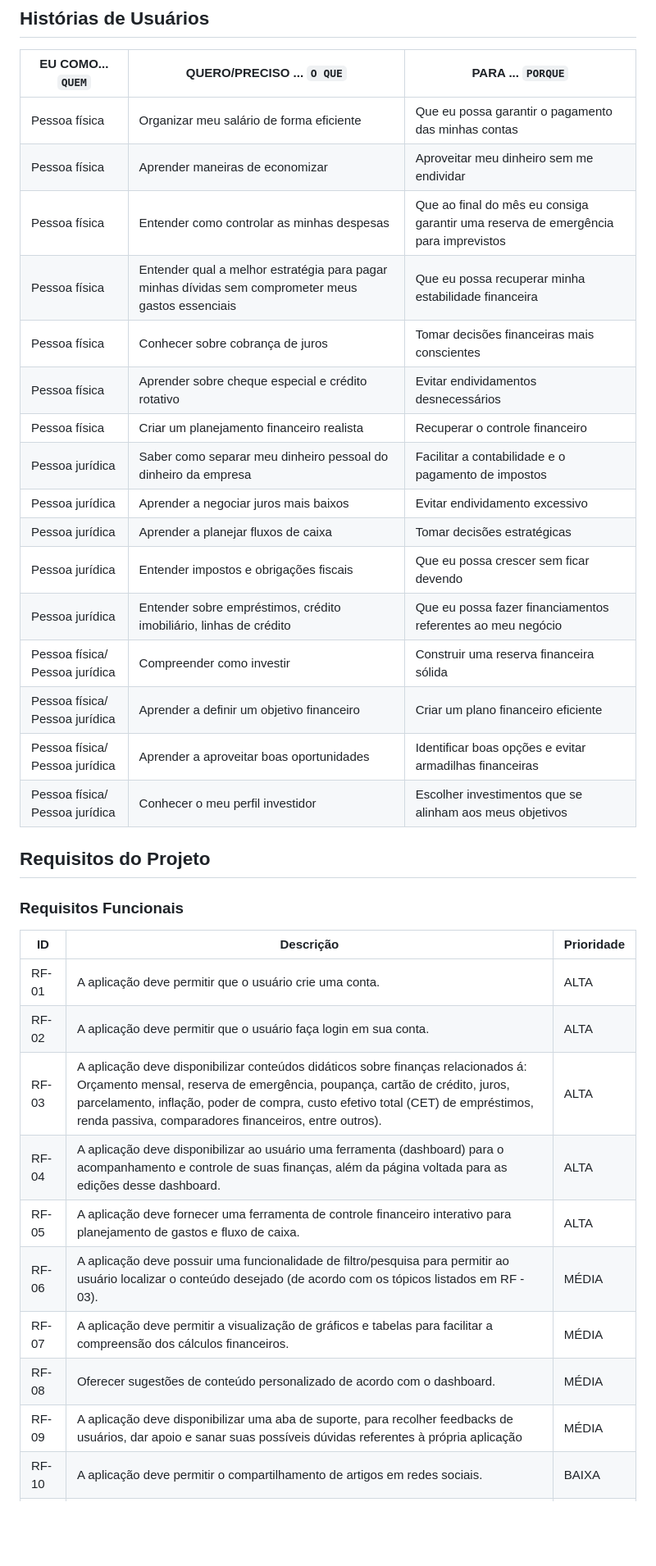
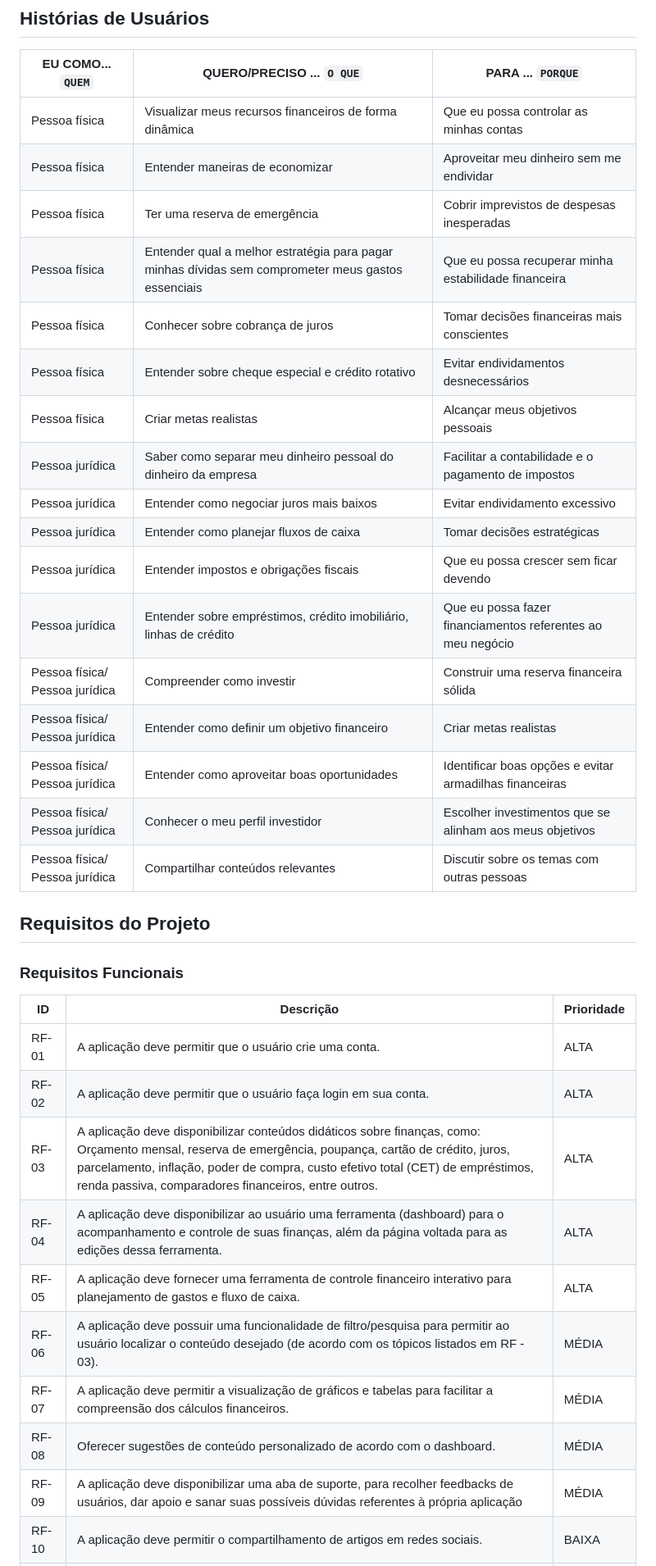
Before and after one commit to cicamodica/bmind, a Markdown page: documentos/02-Especificação do Projeto.md, the part around the change. Shown at 82% size. Rendered like a GitHub page; blank space fills up the shorter version.

Commit message:
Update 02-Especificação do Projeto.md
Documento atualizado em conjunto por reunião via teams (todos presentes)

```diff
--- a/documentos/02-Especificação do Projeto.md
+++ b/documentos/02-Especificação do Projeto.md
@@ -61,22 +61,23 @@
 
 |EU COMO... `QUEM`   | QUERO/PRECISO ... `O QUE`                      |PARA ... `PORQUE`                                    |
 |--------------------|------------------------------------------------|-----------------------------------------------------|
-| Pessoa física      |Organizar meu salário de forma eficiente        |Que eu possa garantir o pagamento das minhas contas  |
-| Pessoa física      |Aprender maneiras de economizar                 |Aproveitar meu dinheiro sem me endividar             |
-| Pessoa física      |Entender como controlar as minhas despesas      |Que ao final do mês eu consiga garantir uma reserva de emergência para imprevistos|
+| Pessoa física      |Visualizar meus recursos financeiros de forma dinâmica |Que eu possa controlar as minhas contas       |
+| Pessoa física      |Entender maneiras de economizar                 |Aproveitar meu dinheiro sem me endividar             |
+| Pessoa física      |Ter uma reserva de emergência                   |Cobrir imprevistos de despesas inesperadas           |
 | Pessoa física      |Entender qual a melhor estratégia para pagar minhas dívidas sem comprometer meus gastos essenciais |Que eu possa recuperar minha estabilidade financeira |
 | Pessoa física      |Conhecer sobre cobrança de juros                |Tomar decisões financeiras mais conscientes          |
-| Pessoa física      |Aprender sobre cheque especial e crédito rotativo |Evitar endividamentos desnecessários               |
-| Pessoa física      |Criar um planejamento financeiro realista       |Recuperar o controle financeiro                      |
-| Pessoa jurídica    |Saber como separar meu dinheiro pessoal do dinheiro da empresa |Facilitar a contabilidade e o pagamento de impostos |
-| Pessoa jurídica    |Aprender a negociar juros mais baixos           |Evitar endividamento excessivo                       |
-| Pessoa jurídica    |Aprender a planejar fluxos de caixa             |Tomar decisões estratégicas                          |
+| Pessoa física      |Entender sobre cheque especial e crédito rotativo |Evitar endividamentos desnecessários               |
+| Pessoa física      |Criar metas realistas                           |Alcançar meus objetivos pessoais                     |
+| Pessoa jurídica    |Saber como separar meu dinheiro pessoal do dinheiro da empresa |Facilitar a contabilidade e o pagamento de impostos|
+| Pessoa jurídica    |Entender como negociar juros mais baixos        |Evitar endividamento excessivo                       |
+| Pessoa jurídica    |Entender como planejar fluxos de caixa          |Tomar decisões estratégicas                          |
 | Pessoa jurídica    |Entender impostos e obrigações fiscais          |Que eu possa crescer sem ficar devendo               |
 | Pessoa jurídica    |Entender sobre empréstimos, crédito imobiliário, linhas de crédito|Que eu possa fazer financiamentos referentes ao meu negócio|
 |Pessoa física/ Pessoa jurídica|Compreender como investir             |Construir uma reserva financeira sólida              |
-|Pessoa física/ Pessoa jurídica|Aprender a definir um objetivo financeiro|Criar um plano financeiro eficiente               |
-|Pessoa física/ Pessoa jurídica|Aprender a aproveitar boas oportunidades|Identificar boas opções e evitar armadilhas financeiras|
+|Pessoa física/ Pessoa jurídica|Entender como definir um objetivo financeiro|Criar metas realistas                          |
+|Pessoa física/ Pessoa jurídica|Entender como aproveitar boas oportunidades|Identificar boas opções e evitar armadilhas financeiras|
 |Pessoa física/ Pessoa jurídica|Conhecer o meu perfil investidor      |Escolher investimentos que se alinham aos meus objetivos|
+|Pessoa física/ Pessoa jurídica|Compartilhar conteúdos relevantes     |Discutir sobre os temas com outras pessoas           |
 
 ## Requisitos do Projeto
 
@@ -89,13 +90,13 @@
 |-------|-------------------------------------------------------------------------------------------------------------------------------------------|------------|
 | RF-01 |A aplicação deve permitir que o usuário crie uma conta.                                                                                    |   ALTA     |
 | RF-02 |A aplicação deve permitir que o usuário faça login em sua conta.                                                                           |   ALTA     |
-| RF-03 |A aplicação deve disponibilizar conteúdos didáticos sobre finanças relacionados á: Orçamento mensal, reserva de emergência, poupança, cartão de crédito, juros, parcelamento, inflação, poder de compra, custo efetivo total (CET) de empréstimos, renda passiva, comparadores financeiros, entre outros).          |   ALTA     |
-| RF-04 |A aplicação deve disponibilizar ao usuário uma ferramenta (dashboard) para o acompanhamento e controle de suas finanças, além da página voltada para as edições desse dashboard.                                                                                                                                          |   ALTA     |
+| RF-03 |A aplicação deve disponibilizar conteúdos didáticos sobre finanças, como: Orçamento mensal, reserva de emergência, poupança, cartão de crédito, juros, parcelamento, inflação, poder de compra, custo efetivo total (CET) de empréstimos, renda passiva, comparadores financeiros, entre outros.                                                                        |   ALTA     |
+| RF-04 |A aplicação deve disponibilizar ao usuário uma ferramenta (dashboard) para o acompanhamento e controle de suas finanças, além da página voltada para as edições dessa ferramenta.                                                                                                                                                                                        |   ALTA     |
 | RF-05 |A aplicação deve fornecer uma ferramenta de controle financeiro interativo para planejamento de gastos e fluxo de caixa.                   |   ALTA     |
-| RF-06 |A aplicação deve possuir uma funcionalidade de filtro/pesquisa para permitir ao usuário localizar o conteúdo desejado (de acordo com os tópicos listados em RF - 03).                                                                                                                                        |   MÉDIA    |
+| RF-06 |A aplicação deve possuir uma funcionalidade de filtro/pesquisa para permitir ao usuário localizar o conteúdo desejado (de acordo com os tópicos listados em RF - 03).                                                                                                                                                                                                    |   MÉDIA    |
 | RF-07 |A aplicação deve permitir a visualização de gráficos e tabelas para facilitar a compreensão dos cálculos financeiros.                      |   MÉDIA    |
 | RF-08 |Oferecer sugestões de conteúdo personalizado de acordo com o dashboard.                                                                    |   MÉDIA    |
-| RF-09 |A aplicação deve disponibilizar uma aba de suporte, para recolher feedbacks de usuários, dar apoio e sanar suas possíveis dúvidas referentes à própria aplicação                                                                                                                                           |   MÉDIA    |
+| RF-09 |A aplicação deve disponibilizar uma aba de suporte, para recolher feedbacks de usuários, dar apoio e sanar suas possíveis dúvidas referentes à própria aplicação                                                                                                                                                                                                         |   MÉDIA    |
 | RF-10 |A aplicação deve permitir o compartilhamento de artigos em redes sociais.                                                                  |   BAIXA    |
 | RF-11 |A aplicação deve ser capaz de salvar todo conteúdo do usuário para oferecer melhores simulações futuras (histórico dos meses retroativos)  |   BAIXA    |
 
```
